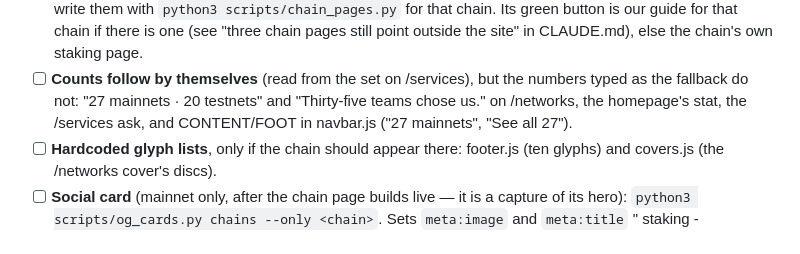
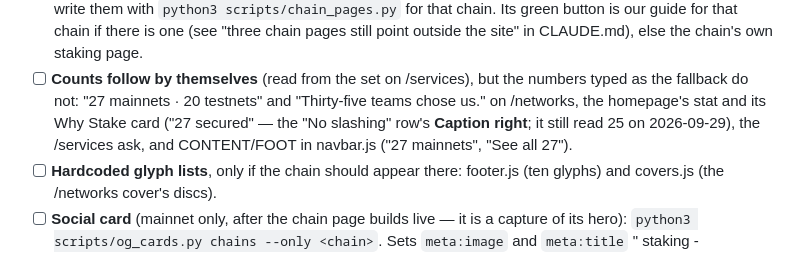
Before and after one commit to encapsulate-xyz/website-css, a Markdown page: notion/new-row-checklist.md, the part around the change. GitHub-like rendering.

```diff
--- a/notion/new-row-checklist.md
+++ b/notion/new-row-checklist.md
@@ -104,7 +104,8 @@ the steps of the SEO audit of 2026-09-26/28, for Google and for AI search. Keep
       outside the site" in CLAUDE.md), else the chain's own staking page.
 - [ ] **Counts follow by themselves** (read from the set on /services), but the numbers typed as the
       fallback do not: "27 mainnets · 20 testnets" and "Thirty-five teams chose us." on /networks, the
-      homepage's stat, the /services ask, and CONTENT/FOOT in navbar.js ("27 mainnets", "See all 27").
+      homepage's stat and its Why Stake card ("27 secured" — the "No slashing" row's **Caption right**; it still
+      read 25 on 2026-09-29), the /services ask, and CONTENT/FOOT in navbar.js ("27 mainnets", "See all 27").
 - [ ] **Hardcoded glyph lists**, only if the chain should appear there: footer.js (ten glyphs) and
       covers.js (the /networks cover's discs).
 - [ ] **Social card** (mainnet only, after the chain page builds live — it is a capture of its hero):
```
Also changed, not shown: CLAUDE.md (+3 -1 lines).
